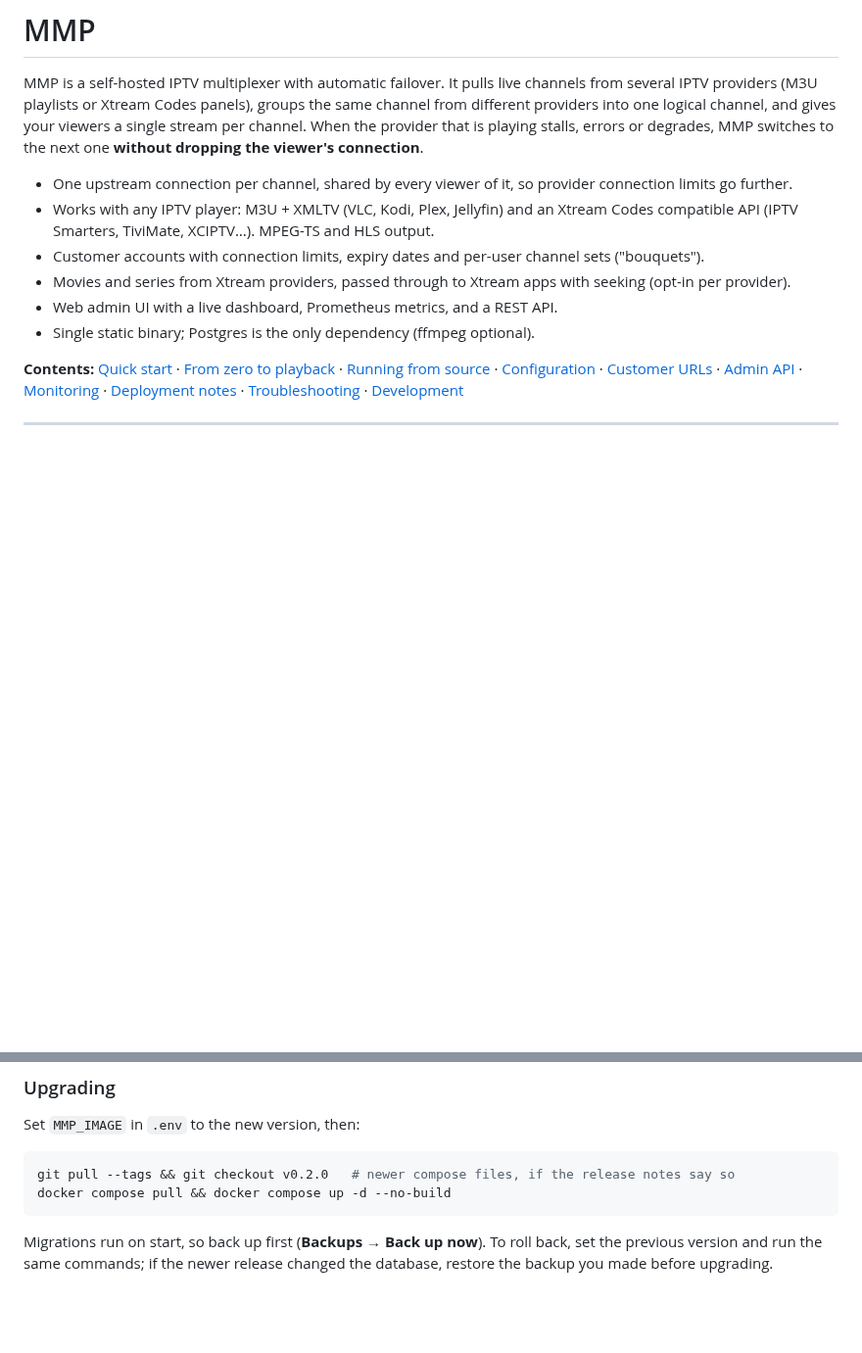
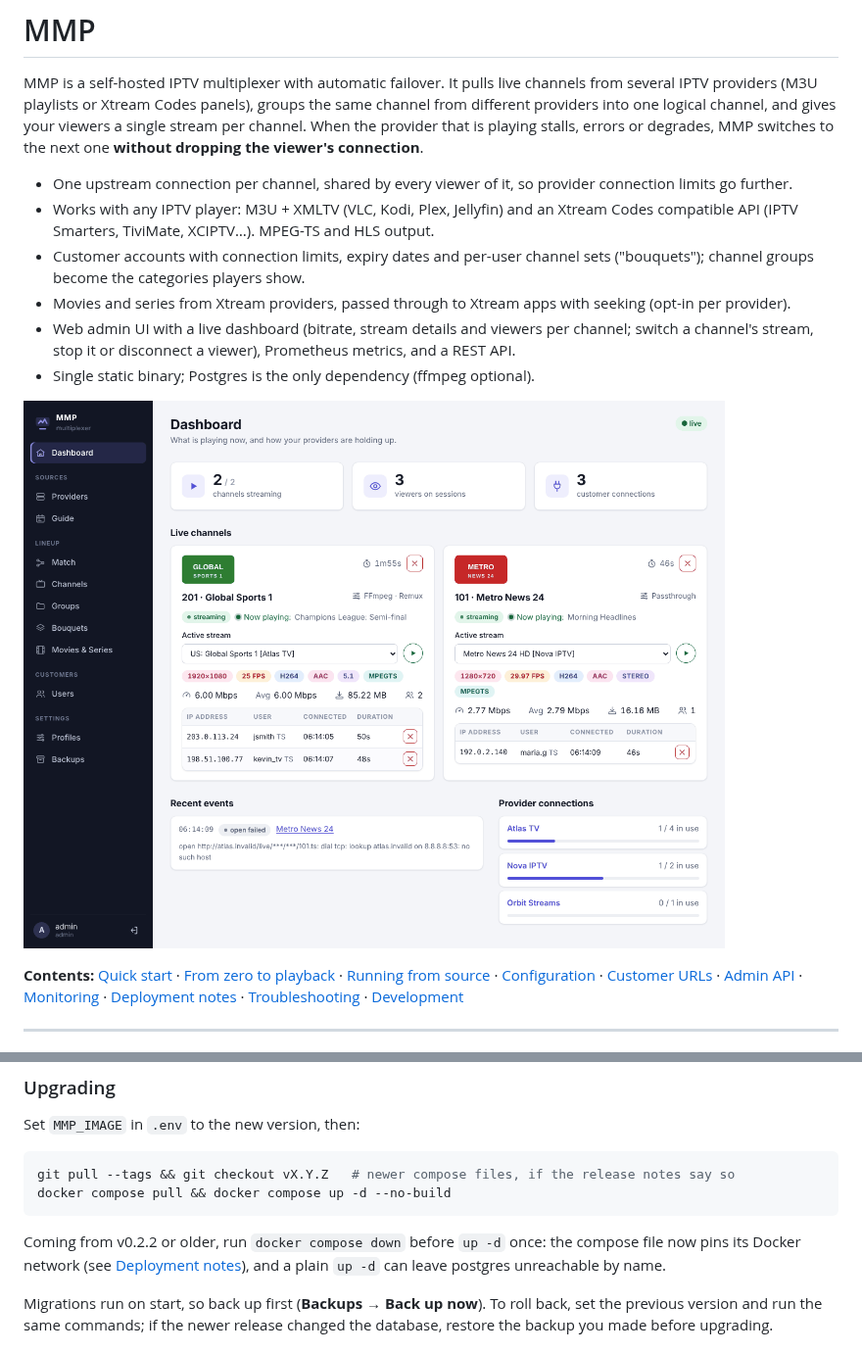
Before and after one commit to JustDr00py/mmp, a Markdown page: README.md, 2 parts joined by grey strips. Shown at 98% size. Rendered like a GitHub page; pictures changed too: docs/screenshots/dashboard.png (added); blank space fills up the shorter version.

````diff
--- a/README.md
+++ b/README.md
@@ -8,10 +8,14 @@ stalls, errors or degrades, MMP switches to the next one **without dropping the
 - One upstream connection per channel, shared by every viewer of it, so provider connection limits go further.
 - Works with any IPTV player: M3U + XMLTV (VLC, Kodi, Plex, Jellyfin) and an Xtream Codes compatible API
   (IPTV Smarters, TiviMate, XCIPTV…). MPEG-TS and HLS output.
-- Customer accounts with connection limits, expiry dates and per-user channel sets ("bouquets").
+- Customer accounts with connection limits, expiry dates and per-user channel sets ("bouquets"); channel
+  groups become the categories players show.
 - Movies and series from Xtream providers, passed through to Xtream apps with seeking (opt-in per provider).
-- Web admin UI with a live dashboard, Prometheus metrics, and a REST API.
+- Web admin UI with a live dashboard (bitrate, stream details and viewers per channel; switch a channel's
+  stream, stop it or disconnect a viewer), Prometheus metrics, and a REST API.
 - Single static binary; Postgres is the only dependency (ffmpeg optional).
+
+![Dashboard: a card per live channel with its stream, media details, bitrate and viewers](docs/screenshots/dashboard.png)
 
 **Contents:** [Quick start](#quick-start-docker) · [From zero to playback](#from-zero-to-playback) ·
 [Running from source](#running-from-source) · [Configuration](#configuration) ·
@@ -96,9 +100,13 @@ reaches your providers unprotected; streams fail over or wait meanwhile. Check t
 Set `MMP_IMAGE` in `.env` to the new version, then:
 
 ```sh
-git pull --tags && git checkout v0.2.0   # newer compose files, if the release notes say so
+git pull --tags && git checkout vX.Y.Z   # newer compose files, if the release notes say so
 docker compose pull && docker compose up -d --no-build
 ```
+
+Coming from v0.2.2 or older, run `docker compose down` before `up -d` once: the compose file now pins
+its Docker network (see [Deployment notes](#deployment-notes)), and a plain `up -d` can leave postgres
+unreachable by name.
 
 Migrations run on start, so back up first (**Backups → Back up now**). To roll back, set the previous
 version and run the same commands; if the newer release changed the database, restore the backup you
````
Also changed, not shown: other parts of README.md (+15 -2 lines), docs/screenshots/groups.png (added), docs/screenshots/match.png (added).
